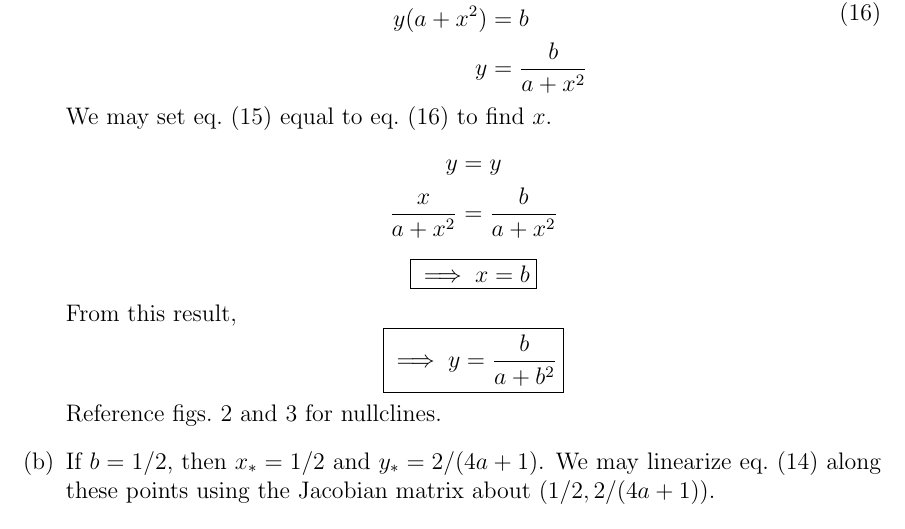
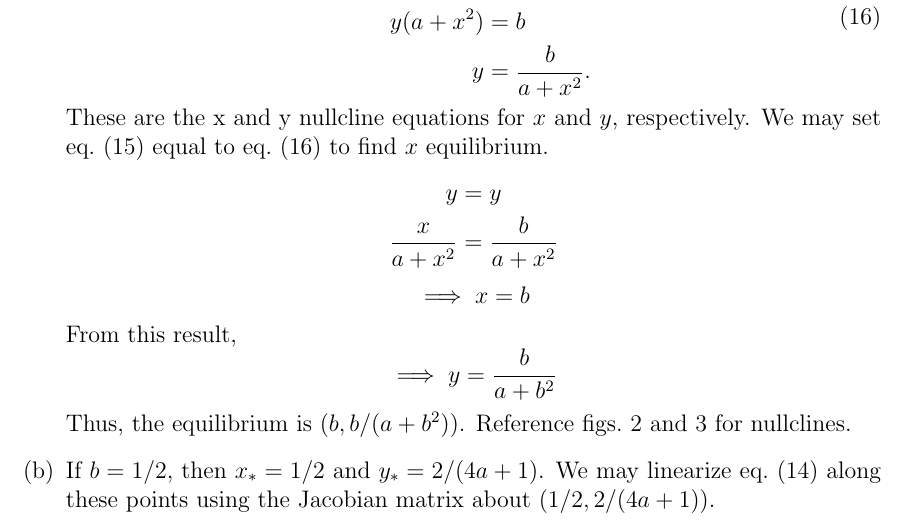
Before and after one commit to hershal/m374m, a LaTeX problem sheet (homeworks/hw5/hw5.tex): part of page 10 of 13, cut so that both start at the same text. Compiled offline with pdfLaTeX; a LaTeX package or settings file that is missing is left out; TikZ figures are drawn from their code, not taken from saved files.

Commit message:
hw5: cleaned up minilab.a copy

```diff
--- a/homeworks/hw5/hw5.tex
+++ b/homeworks/hw5/hw5.tex
@@ -376,10 +376,12 @@ depending on $a$ and $b$.
       g(x,y) &= 0 \\
       b-ay-x^2y &= 0 \\
       y(a+x^2) &= b \\
-      y &= \frac{b}{a+x^2} \\
+      y &= \frac{b}{a+x^2}. \\
     \end{aligned}
   \end{equation}
-  We may set \cref{eq:minilab-a-y1} equal to \cref{eq:minilab-a-y2} to find $x$.
+  These are the x and y nullcline equations for $x$ and $y$, respectively. We
+  may set \cref{eq:minilab-a-y1} equal to \cref{eq:minilab-a-y2} to find $x$
+  equilibrium.
   \begin{equation*}
     \begin{aligned}
       y &= y \\
@@ -387,15 +389,14 @@ depending on $a$ and $b$.
     \end{aligned}
   \end{equation*}
   \begin{equation*}
-    \boxed{\implies x = b}
+    \implies x = b
   \end{equation*}
   From this result,
   \begin{equation*}
-    \boxed{
-      \implies y = \frac{b}{a+b^2}
-    }
+    \implies y = \frac{b}{a+b^2}
   \end{equation*}
-  Reference \cref{fig:minilab-1-1,fig:minilab-2-1} for nullclines.
+  Thus, the equilibrium is $(b,b/(a+b^2))$. Reference
+  \cref{fig:minilab-1-1,fig:minilab-2-1} for nullclines.
 \item If $b=1/2$, then $x_*=1/2$ and $y_*=2/(4a+1)$. We may linearize
   \cref{eq:minilab-a-let} along these points using the Jacobian matrix about
   $(1/2, 2/(4a+1))$.
```
